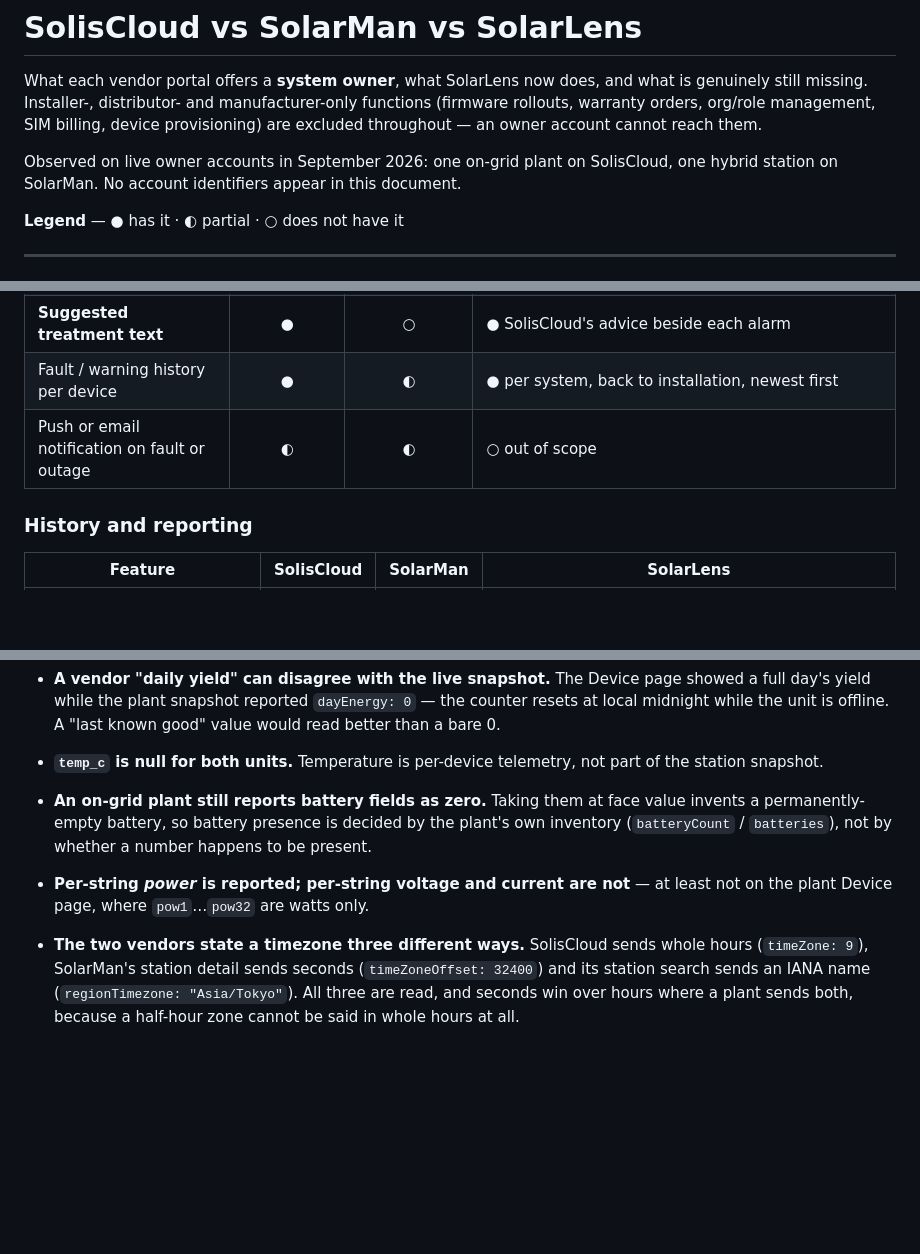
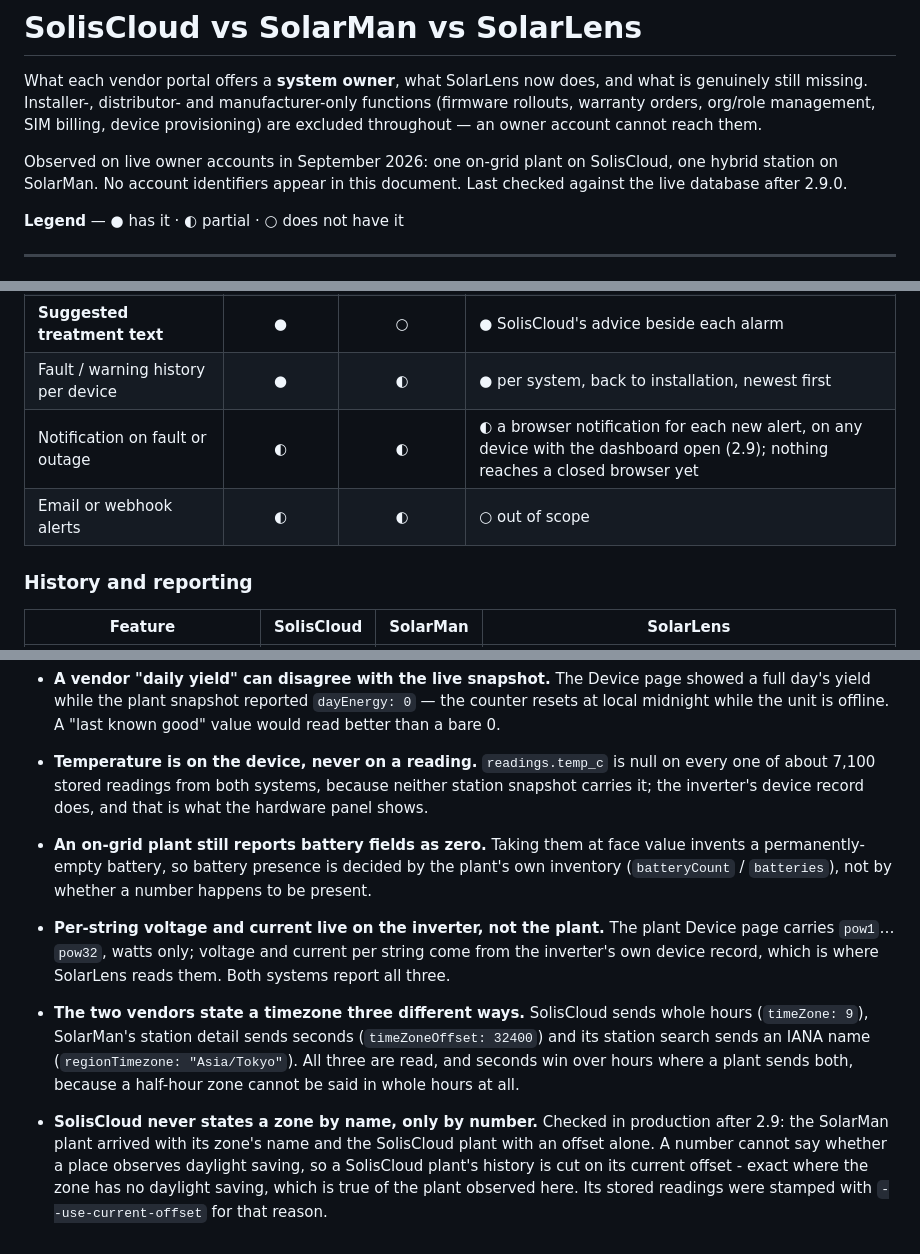
Before and after one commit to muhammadmobi/SolarLens, a Markdown page: docs/feature-gaps.md, 3 parts joined by grey strips. Drawn GitHub-style; blank space fills up the shorter version.

Commit message:
Bring the gaps document up to date with 2.9 and with production
The comparison tables still called CSV export and notifications out of scope,
though 2.9 built both; they now say what exists and what does not, with email
and webhook alerts kept as their own out-of-scope row.

Two data-quality notes contradicted the tables, and checking them against the
live database showed each was half right. Per-string voltage and current are
reported for both inverters, from the inverter's own device record rather than
the plant page the note described. Temperature is null on every stored reading
from both systems, but the device records carry it, which is what the hardware
panel shows. Both notes now say which half is which.

Added what the 2.9 backfill found in production: SolisCloud states a zone only
as a number, never by name. The handover's data model names the two zone
columns, and its history of mistakes gains the maintenance script that passed
every local test and answered "undefined" against the real database.

```diff
--- a/docs/feature-gaps.md
+++ b/docs/feature-gaps.md
@@ -6,7 +6,8 @@ rollouts, warranty orders, org/role management, SIM billing, device provisioning
 throughout — an owner account cannot reach them.
 
 Observed on live owner accounts in September 2026: one on-grid plant on SolisCloud, one hybrid
-station on SolarMan. No account identifiers appear in this document.
+station on SolarMan. No account identifiers appear in this document. Last checked against the
+live database after 2.9.0.
 
 **Legend** — ● has it · ◐ partial · ○ does not have it
 
@@ -61,7 +62,8 @@ station on SolarMan. No account identifiers appear in this document.
 | Alarm code, level, duration, recovery time | ● | ◐ | ● all four for SolisCloud; SolarMan records no recovery time, and the page says "not recorded" |
 | **Suggested treatment text** | ● | ○ | ● SolisCloud's advice beside each alarm |
 | Fault / warning history per device | ● | ◐ | ● per system, back to installation, newest first |
-| Push or email notification on fault or outage | ◐ | ◐ | ○ out of scope |
+| Notification on fault or outage | ◐ | ◐ | ◐ a browser notification for each new alert, on any device with the dashboard open (2.9); nothing reaches a closed browser yet |
+| Email or webhook alerts | ◐ | ◐ | ○ out of scope |
 
 ### History and reporting
 
@@ -206,15 +208,23 @@ each check; `Security` in the repository carries what the scanners found.
 - **A vendor "daily yield" can disagree with the live snapshot.** The Device page showed a full
   day's yield while the plant snapshot reported `dayEnergy: 0` — the counter resets at local
   midnight while the unit is offline. A "last known good" value would read better than a bare 0.
-- **`temp_c` is null for both units.** Temperature is per-device telemetry, not part of the
-  station snapshot.
+- **Temperature is on the device, never on a reading.** `readings.temp_c` is null on every one
+  of about 7,100 stored readings from both systems, because neither station snapshot carries it;
+  the inverter's device record does, and that is what the hardware panel shows.
 - **An on-grid plant still reports battery fields as zero.** Taking them at face value invents a
   permanently-empty battery, so battery presence is decided by the plant's own inventory
   (`batteryCount` / `batteries`), not by whether a number happens to be present.
-- **Per-string *power* is reported; per-string voltage and current are not** — at least not on
-  the plant Device page, where `pow1`…`pow32` are watts only.
+- **Per-string voltage and current live on the inverter, not the plant.** The plant Device page
+  carries `pow1`…`pow32`, watts only; voltage and current per string come from the inverter's
+  own device record, which is where SolarLens reads them. Both systems report all three.
 - **The two vendors state a timezone three different ways.** SolisCloud sends whole hours
   (`timeZone: 9`), SolarMan's station detail sends seconds (`timeZoneOffset: 32400`) and its
   station search sends an IANA name (`regionTimezone: "Asia/Tokyo"`). All three are read, and
   seconds win over hours where a plant sends both, because a half-hour zone cannot be said in
   whole hours at all.
+- **SolisCloud never states a zone by name, only by number.** Checked in production after 2.9:
+  the SolarMan plant arrived with its zone's name and the SolisCloud plant with an offset alone.
+  A number cannot say whether a place observes daylight saving, so a SolisCloud plant's history is
+  cut on its current offset - exact where the zone has no daylight saving, which is true of the
+  plant observed here. Its stored readings were stamped with `--use-current-offset` for that
+  reason.
```
Also changed, not shown: other parts of docs/feature-gaps.md (+1 -1 lines), docs/handoff.md (+4 -4 lines).
